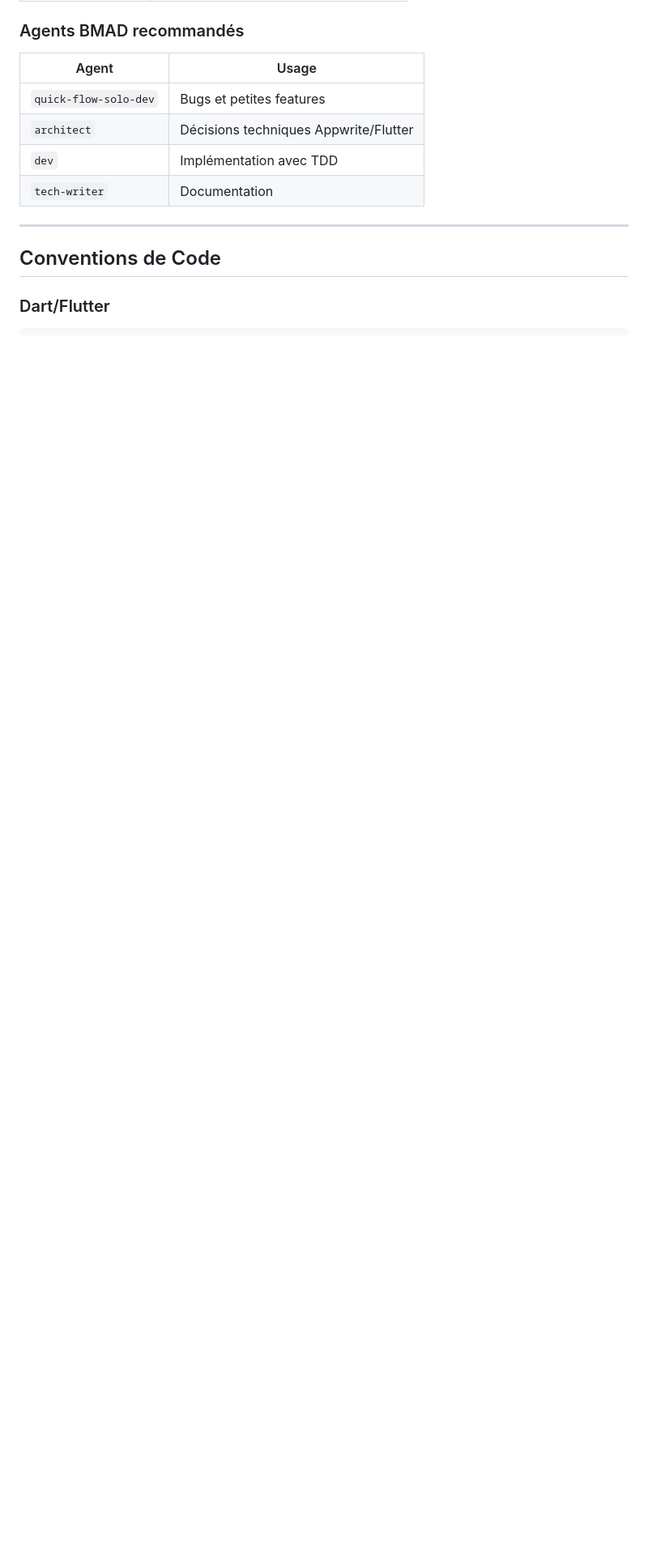
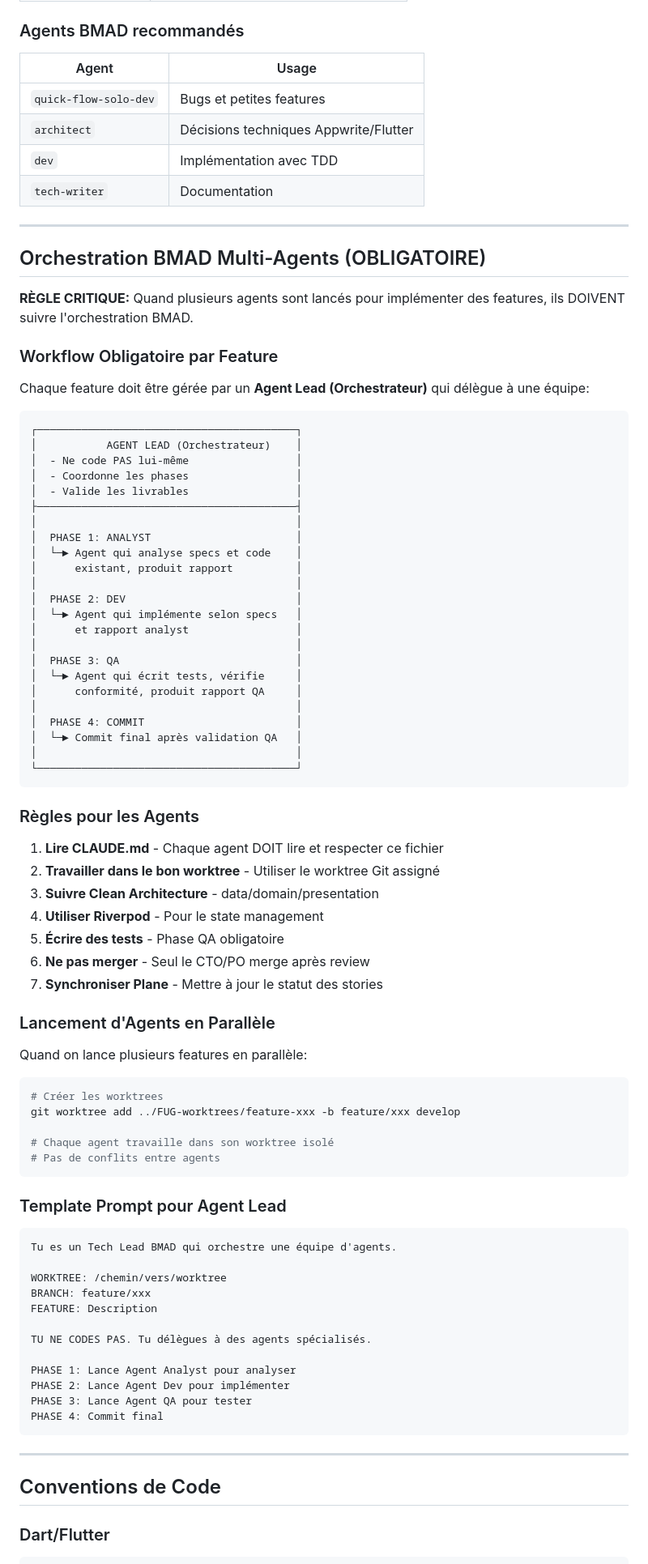
Before and after one commit to mimi6060/FUG, a Markdown page: CLAUDE.md, the part around the change. Shown at 81% size. Rendered like a GitHub page; blank space fills up the shorter version.

Commit message:
docs: add mandatory BMAD orchestration rules
- Add multi-agent workflow (Lead → Analyst → Dev → QA)
- Add rules for agents (read CLAUDE.md, use worktrees, etc.)
- Add template prompt for Agent Lead
- Emphasize that agents must follow orchestration

````diff
--- a/CLAUDE.md
+++ b/CLAUDE.md
@@ -128,6 +128,81 @@ curl -X PATCH "http://localhost:8088/api/v1/workspaces/fug/projects/PROJECT_ID/i
 | `architect` | Décisions techniques Appwrite/Flutter |
 | `dev` | Implémentation avec TDD |
 | `tech-writer` | Documentation |
+
+---
+
+## Orchestration BMAD Multi-Agents (OBLIGATOIRE)
+
+**RÈGLE CRITIQUE:** Quand plusieurs agents sont lancés pour implémenter des features, ils DOIVENT suivre l'orchestration BMAD.
+
+### Workflow Obligatoire par Feature
+
+Chaque feature doit être gérée par un **Agent Lead (Orchestrateur)** qui délègue à une équipe:
+
+```
+┌─────────────────────────────────────────┐
+│           AGENT LEAD (Orchestrateur)    │
+│  - Ne code PAS lui-même                 │
+│  - Coordonne les phases                 │
+│  - Valide les livrables                 │
+├─────────────────────────────────────────┤
+│                                         │
+│  PHASE 1: ANALYST                       │
+│  └─► Agent qui analyse specs et code    │
+│      existant, produit rapport          │
+│                                         │
+│  PHASE 2: DEV                           │
+│  └─► Agent qui implémente selon specs   │
+│      et rapport analyst                 │
+│                                         │
+│  PHASE 3: QA                            │
+│  └─► Agent qui écrit tests, vérifie     │
+│      conformité, produit rapport QA     │
+│                                         │
+│  PHASE 4: COMMIT                        │
+│  └─► Commit final après validation QA   │
+│                                         │
+└─────────────────────────────────────────┘
+```
+
+### Règles pour les Agents
+
+1. **Lire CLAUDE.md** - Chaque agent DOIT lire et respecter ce fichier
+2. **Travailler dans le bon worktree** - Utiliser le worktree Git assigné
+3. **Suivre Clean Architecture** - data/domain/presentation
+4. **Utiliser Riverpod** - Pour le state management
+5. **Écrire des tests** - Phase QA obligatoire
+6. **Ne pas merger** - Seul le CTO/PO merge après review
+7. **Synchroniser Plane** - Mettre à jour le statut des stories
+
+### Lancement d'Agents en Parallèle
+
+Quand on lance plusieurs features en parallèle:
+
+```bash
+# Créer les worktrees
+git worktree add ../FUG-worktrees/feature-xxx -b feature/xxx develop
+
+# Chaque agent travaille dans son worktree isolé
+# Pas de conflits entre agents
+```
+
+### Template Prompt pour Agent Lead
+
+```
+Tu es un Tech Lead BMAD qui orchestre une équipe d'agents.
+
+WORKTREE: /chemin/vers/worktree
+BRANCH: feature/xxx
+FEATURE: Description
+
+TU NE CODES PAS. Tu délègues à des agents spécialisés.
+
+PHASE 1: Lance Agent Analyst pour analyser
+PHASE 2: Lance Agent Dev pour implémenter
+PHASE 3: Lance Agent QA pour tester
+PHASE 4: Commit final
+```
 
 ---
 
````
